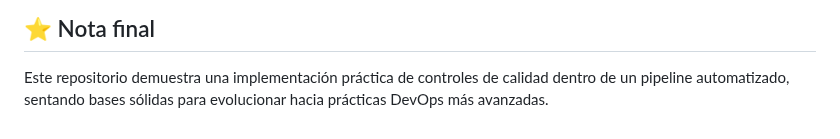
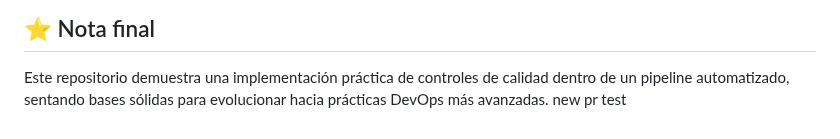
Before and after one commit to vermaldonado-ia/cloud-delivery-pipeline-portafolio, a Markdown page: README.md, the part around the change. Rendered like a GitHub page.

Commit message:
new PR test for ruleset

```diff
--- a/README.md
+++ b/README.md
@@ -180,3 +180,4 @@ Project Manager | Scrum Master | Cloud & DevOps Delivery Manager
 ## ⭐ Nota final
 
 Este repositorio demuestra una implementación práctica de controles de calidad dentro de un pipeline automatizado, sentando bases sólidas para evolucionar hacia prácticas DevOps más avanzadas.
+new pr test
```
